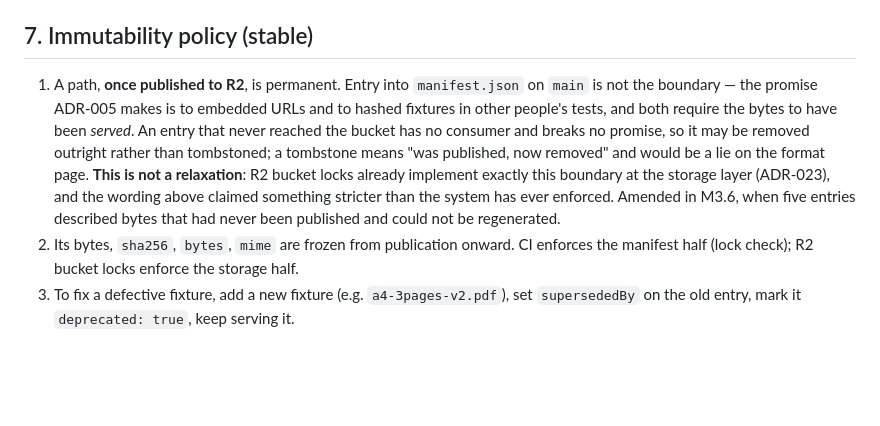
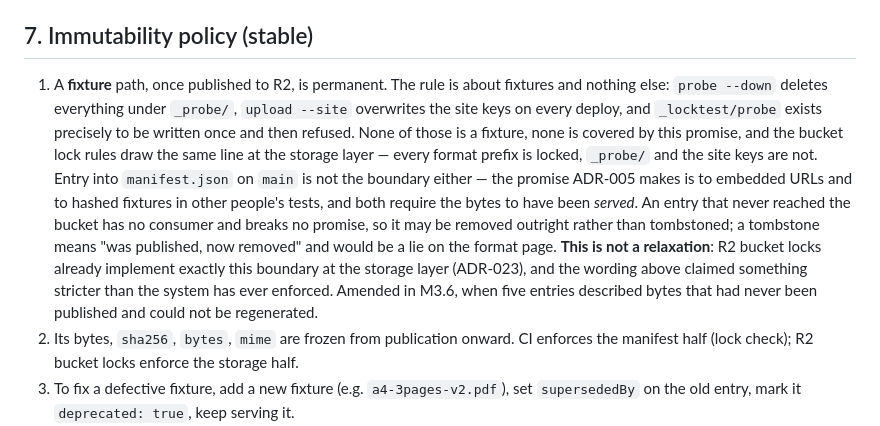
Before and after one commit to kumarprabhashanand/loremfile, a Markdown page: docs/03-http-contract.md, the part around the change. GitHub-like rendering; blank space fills up the shorter version.

```diff
--- a/docs/03-http-contract.md
+++ b/docs/03-http-contract.md
@@ -117,7 +117,7 @@ Consequences: `fetch()` from any origin works; `<video>`, `<audio>`, `<img cross
 
 ## 7. Immutability policy (stable)
 
-1. A path, **once published to R2**, is permanent. Entry into `manifest.json` on `main` is not the boundary — the promise ADR-005 makes is to embedded URLs and to hashed fixtures in other people's tests, and both require the bytes to have been *served*. An entry that never reached the bucket has no consumer and breaks no promise, so it may be removed outright rather than tombstoned; a tombstone means "was published, now removed" and would be a lie on the format page. **This is not a relaxation**: R2 bucket locks already implement exactly this boundary at the storage layer (ADR-023), and the wording above claimed something stricter than the system has ever enforced. Amended in M3.6, when five entries described bytes that had never been published and could not be regenerated.
+1. A **fixture** path, once published to R2, is permanent. The rule is about fixtures and nothing else: `probe --down` deletes everything under `_probe/`, `upload --site` overwrites the site keys on every deploy, and `_locktest/probe` exists precisely to be written once and then refused. None of those is a fixture, none is covered by this promise, and the bucket lock rules draw the same line at the storage layer — every format prefix is locked, `_probe/` and the site keys are not. Entry into `manifest.json` on `main` is not the boundary either — the promise ADR-005 makes is to embedded URLs and to hashed fixtures in other people's tests, and both require the bytes to have been *served*. An entry that never reached the bucket has no consumer and breaks no promise, so it may be removed outright rather than tombstoned; a tombstone means "was published, now removed" and would be a lie on the format page. **This is not a relaxation**: R2 bucket locks already implement exactly this boundary at the storage layer (ADR-023), and the wording above claimed something stricter than the system has ever enforced. Amended in M3.6, when five entries described bytes that had never been published and could not be regenerated.
 2. Its bytes, `sha256`, `bytes`, `mime` are frozen from publication onward. CI enforces the manifest half (lock check); R2 bucket locks enforce the storage half.
 3. To fix a defective fixture, add a new fixture (e.g. `a4-3pages-v2.pdf`), set `supersededBy` on the old entry, mark it `deprecated: true`, keep serving it.
 4. Only a legal takedown may remove an object; the manifest entry then becomes `{"status": "removed", "reason": "…", "removed_at": …}` and the site marks it.
```
Also changed, not shown: AGENTS.md (+6 -0 lines).
